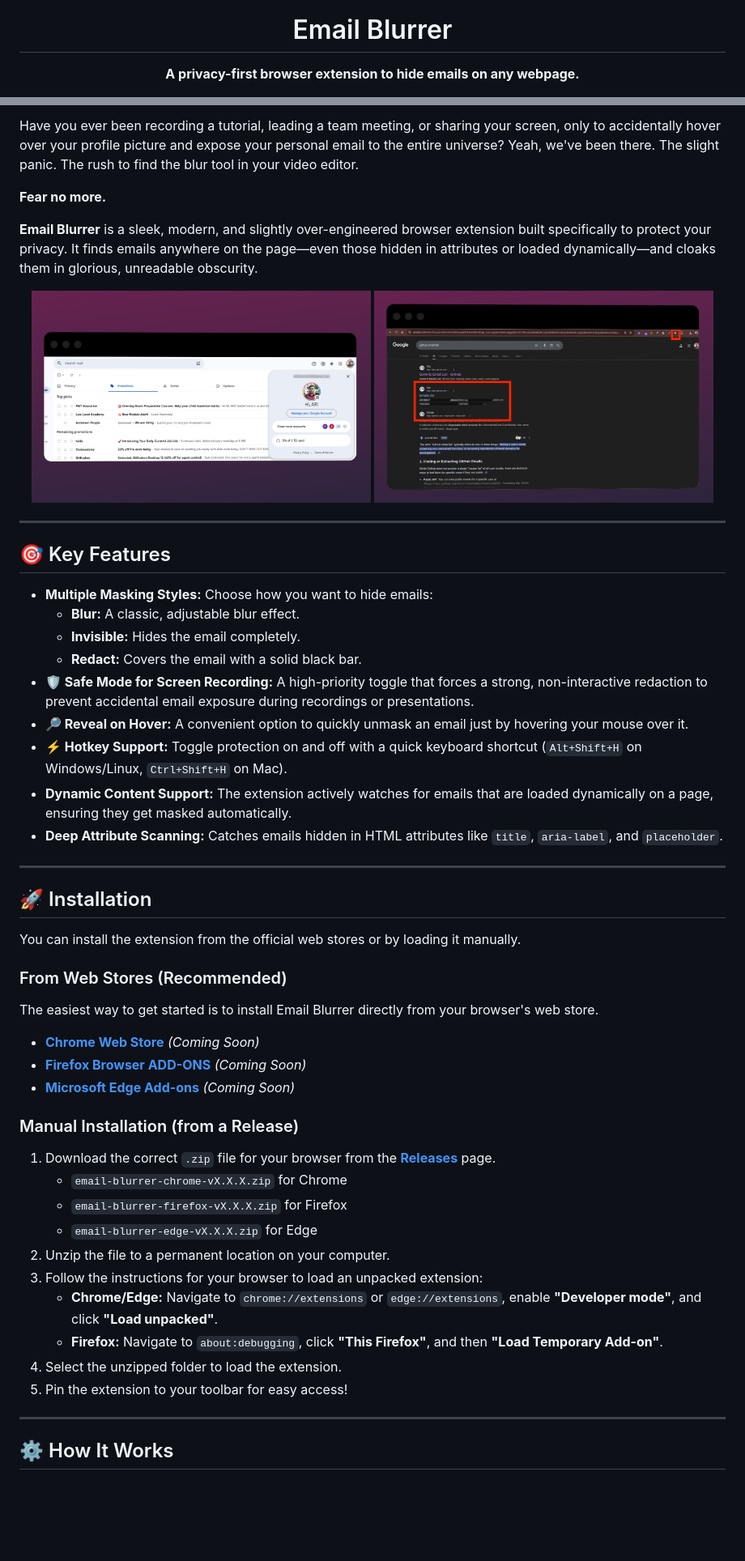
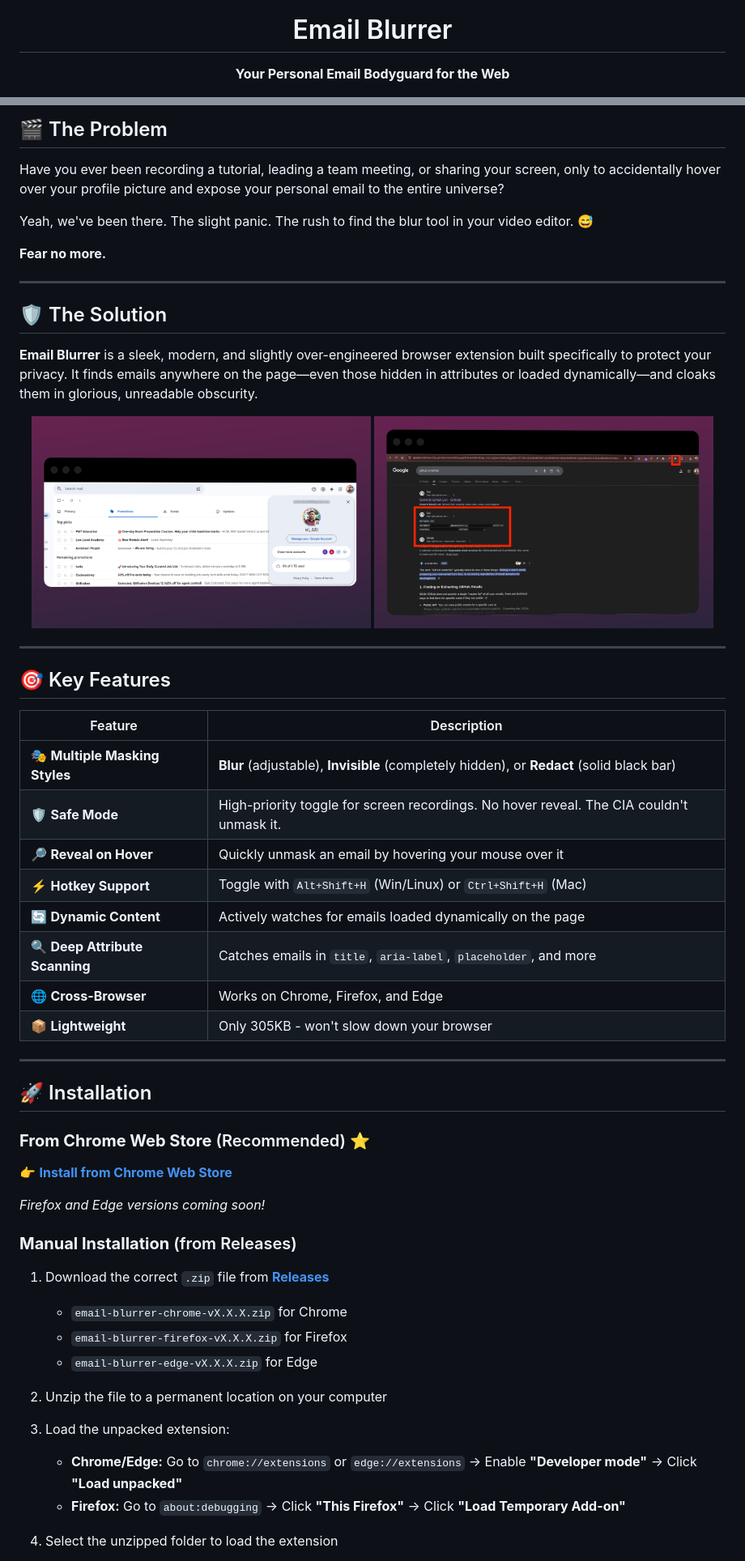
Before and after one commit to ardhrubo/email-blurrer, a Markdown page: README.md, 2 parts joined by grey strips. Shown at 81% size. GitHub-like rendering; blank space fills up the shorter version.

Commit message:
Revise README content and feature descriptions
Updated the README to enhance the project description and add new features.

```diff
--- a/README.md
+++ b/README.md
@@ -1,7 +1,7 @@
 <div align="center">
   <img src="icon.svg" width="128" alt="Email Blurrer Logo">
   <h1>Email Blurrer</h1>
-  <p><b>A privacy-first browser extension to hide emails on any webpage.</b></p>
+  <p><b>Your Personal Email Bodyguard for the Web</b></p>
   <p>
     <a href="https://github.com/ardhrubo/email-blurrer/releases/latest">
       <img src="https://img.shields.io/github/v/release/ardhrubo/email-blurrer" alt="Latest Release">
@@ -20,56 +28,60 @@
 
-Have you ever been recording a tutorial, leading a team meeting, or sharing your screen, only to accidentally hover over your profile picture and expose your personal email to the entire universe? Yeah, we've been there. The slight panic. The rush to find the blur tool in your video editor.
+## 🎬 The Problem
+
+Have you ever been recording a tutorial, leading a team meeting, or sharing your screen, only to accidentally hover over your profile picture and expose your personal email to the entire universe?
+
+Yeah, we've been there. The slight panic. The rush to find the blur tool in your video editor. 😅
 
 **Fear no more.**
+
+---
+
+## 🛡️ The Solution
 
 **Email Blurrer** is a sleek, modern, and slightly over-engineered browser extension built specifically to protect your privacy. It finds emails anywhere on the page—even those hidden in attributes or loaded dynamically—and cloaks them in glorious, unreadable obscurity.
 
 <p align="center">
-  <img src="promo/eb.jpeg" width="48%">
-  <img src="promo/eb1.jpeg" width="48%">
+  <img src="promo/eb.jpeg" width="48%" alt="Email Blurrer in action">
+  <img src="promo/eb1.jpeg" width="48%" alt="Safe Mode demonstration">
 </p>
 
 ---
 
 ## 🎯 Key Features
-*   **Multiple Masking Styles:** Choose how you want to hide emails:
-    *   **Blur:** A classic, adjustable blur effect.
-    *   **Invisible:** Hides the email completely.
-    *   **Redact:** Covers the email with a solid black bar.
-*   **🛡️ Safe Mode for Screen Recording:** A high-priority toggle that forces a strong, non-interactive redaction to prevent accidental email exposure during recordings or presentations.
-*   **🔎 Reveal on Hover:** A convenient option to quickly unmask an email just by hovering your mouse over it.
-*   **⚡ Hotkey Support:** Toggle protection on and off with a quick keyboard shortcut (`Alt+Shift+H` on Windows/Linux, `Ctrl+Shift+H` on Mac).
-*   **Dynamic Content Support:** The extension actively watches for emails that are loaded dynamically on a page, ensuring they get masked automatically.
-*   **Deep Attribute Scanning:** Catches emails hidden in HTML attributes like `title`, `aria-label`, and `placeholder`.
+
+| Feature | Description |
+|---------|-------------|
+| 🎭 **Multiple Masking Styles** | **Blur** (adjustable), **Invisible** (completely hidden), or **Redact** (solid black bar) |
+| 🛡️ **Safe Mode** | High-priority toggle for screen recordings. No hover reveal. The CIA couldn't unmask it. |
+| 🔎 **Reveal on Hover** | Quickly unmask an email by hovering your mouse over it |
+| ⚡ **Hotkey Support** | Toggle with `Alt+Shift+H` (Win/Linux) or `Ctrl+Shift+H` (Mac) |
+| 🔄 **Dynamic Content** | Actively watches for emails loaded dynamically on the page |
+| 🔍 **Deep Attribute Scanning** | Catches emails in `title`, `aria-label`, `placeholder`, and more |
+| 🌐 **Cross-Browser** | Works on Chrome, Firefox, and Edge |
+| 📦 **Lightweight** | Only 305KB - won't slow down your browser |
 
 ---
 
 ## 🚀 Installation
 
-You can install the extension from the official web stores or by loading it manually.
+### **From Chrome Web Store** (Recommended) ⭐
 
-### From Web Stores (Recommended)
+👉 **[Install from Chrome Web Store](https://chromewebstore.google.com/detail/copippkpbpdkhjpcbaibpjdmaanccocc)**
 
-The easiest way to get started is to install Email Blurrer directly from your browser's web store.
+*Firefox and Edge versions coming soon!*
 
-*   **[Chrome Web Store](https://chrome.google.com/webstore/category/extensions)** *(Coming Soon)*
-*   **[Firefox Browser ADD-ONS](https://addons.mozilla.org/)** *(Coming Soon)*
-*   **[Microsoft Edge Add-ons](https://microsoftedge.microsoft.com/addons/Microsoft-Edge-Extensions-Home)** *(Coming Soon)*
+### **Manual Installation** (from Releases)
 
-### Manual Installation (from a Release)
+1. Download the correct `.zip` file from [**Releases**](https://github.com/ardhrubo/email-blurrer/releases/latest)
+   - `email-blurrer-chrome-vX.X.X.zip` for Chrome
+   - `email-blurrer-firefox-vX.X.X.zip` for Firefox
+   - `email-blurrer-edge-vX.X.X.zip` for Edge
 
-1.  Download the correct `.zip` file for your browser from the [**Releases**](https://github.com/ardhrubo/email-blurrer/releases/latest) page.
-    *   `email-blurrer-chrome-vX.X.X.zip` for Chrome
-    *   `email-blurrer-firefox-vX.X.X.zip` for Firefox
-    *   `email-blurrer-edge-vX.X.X.zip` for Edge
-2.  Unzip the file to a permanent location on your computer.
-3.  Follow the instructions for your browser to load an unpacked extension:
-    *   **Chrome/Edge:** Navigate to `chrome://extensions` or `edge://extensions`, enable **"Developer mode"**, and click **"Load unpacked"**.
-    *   **Firefox:** Navigate to `about:debugging`, click **"This Firefox"**, and then **"Load Temporary Add-on"**.
-4.  Select the unzipped folder to load the extension.
-5.  Pin the extension to your toolbar for easy access!
+2. Unzip the file to a permanent location on your computer
 
----
+3. Load the unpacked extension:
+   - **Chrome/Edge:** Go to `chrome://extensions` or `edge://extensions` → Enable **"Developer mode"** → Click **"Load unpacked"**
+   - **Firefox:** Go to `about:debugging` → Click **"This Firefox"** → Click **"Load Temporary Add-on"**
 
-## ⚙️ How It Works
+4. Select the unzipped folder to load the extension
 
```
Also changed, not shown: other parts of README.md (+89 -37 lines).
